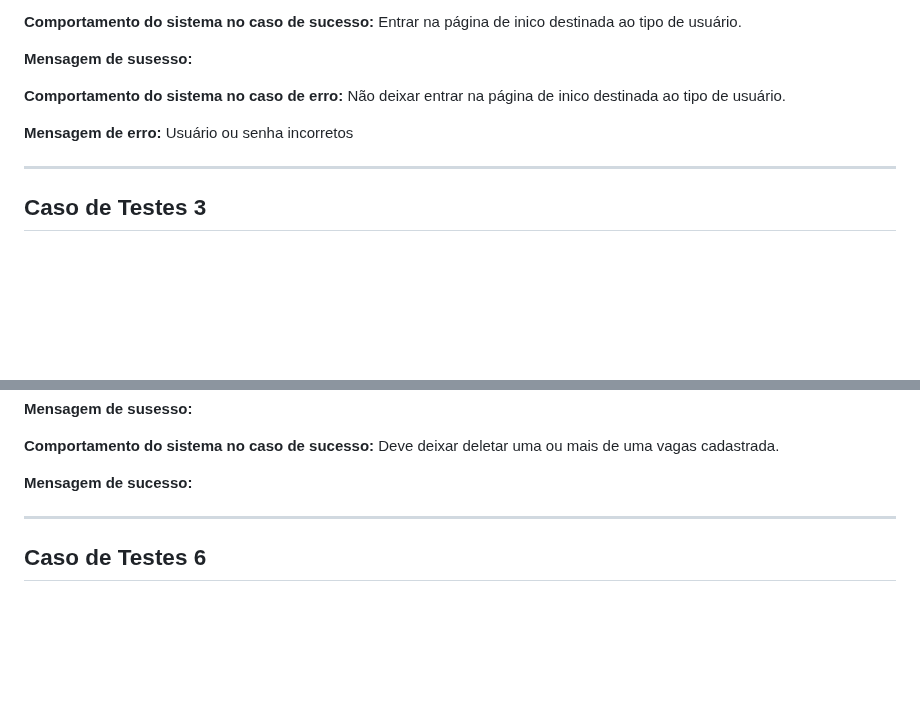
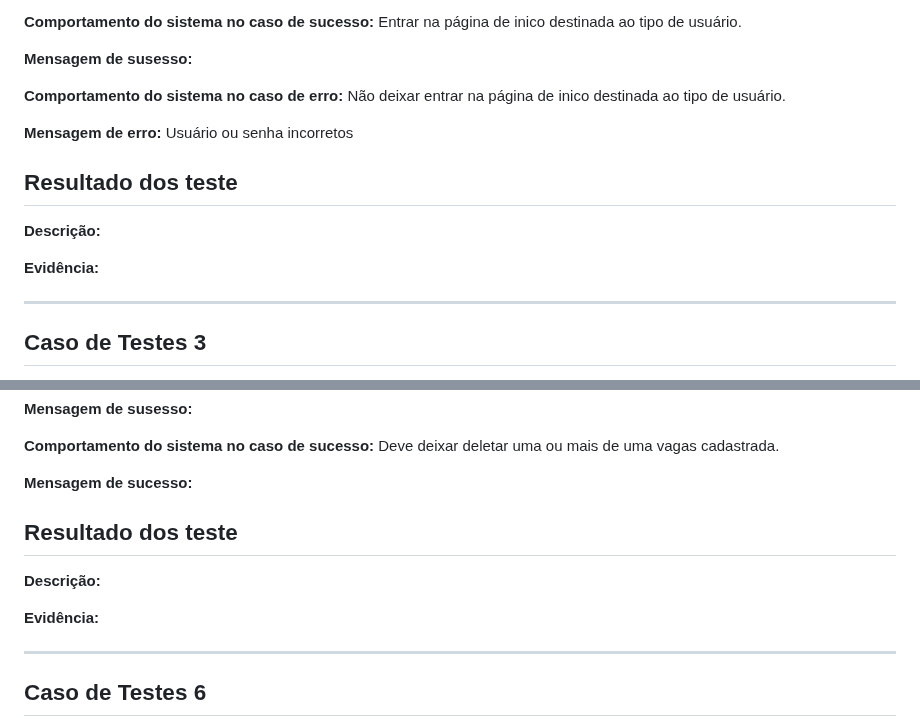
Before and after one commit to ICEI-PUC-Minas-PMV-ADS/pmv-ads-2023-1-e1-proj-web-t5-nolayoff, a Markdown page: docs/09-Registro de Testes de Software.md, 2 parts joined by grey strips. GitHub-like rendering; blank space fills up the shorter version.

```diff
--- a/docs/09-Registro de Testes de Software.md
+++ b/docs/09-Registro de Testes de Software.md
@@ -36,6 +44,12 @@
 
 **Mensagem de erro:** Usuário ou senha incorretos
 
+## Resultado dos teste
+
+**Descrição:**
+
+**Evidência:**
+
 ---
 
 ## Caso de Testes 3
@@ -95,6 +125,12 @@
 **Comportamento do sistema no caso de sucesso:** Deve deixar deletar uma ou mais de uma vagas cadastrada.
 
 **Mensagem de sucesso:**
+
+## Resultado dos teste
+
+**Descrição:**
+
+**Evidência:**
 
 ---
 
```
Also changed, not shown: other parts of docs/09-Registro de Testes de Software.md (+25 -0 lines).
